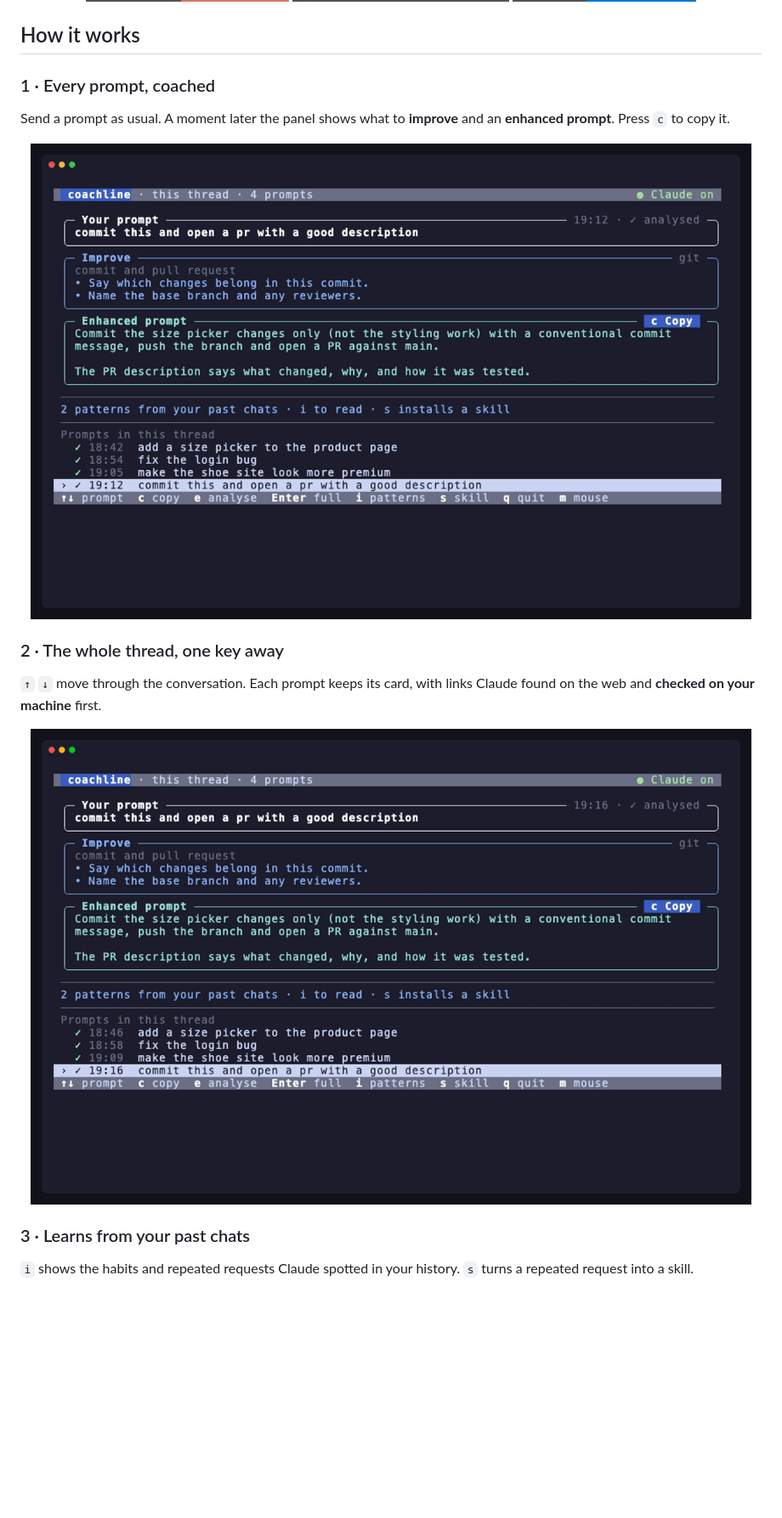
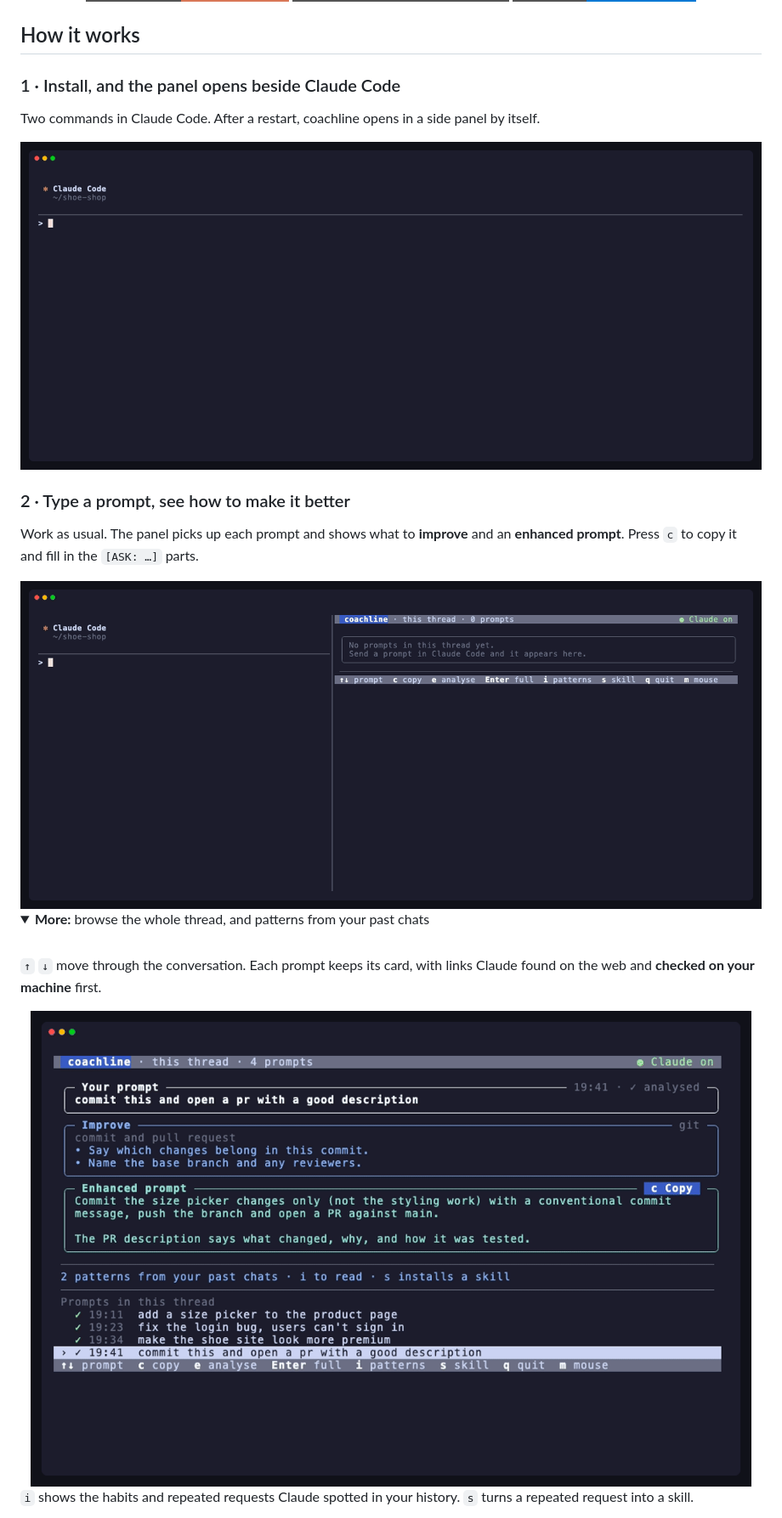
Before and after one commit to teransarathchandra/coachline, a Markdown page: README.md, the part around one of its changes. Shown at 85% size. Drawn GitHub-style; pictures changed too: docs/assets/browse.gif, docs/assets/coach.gif (deleted), docs/assets/install.gif (added); folded sections open; badges without logos; blank space fills up the shorter version.

Commit message:
docs: GIFs that start from install, then show a prompt being improved
- install.gif: the two /plugin commands in Claude Code, a restart, and
  the coachline panel opening in a side split.
- prompt.gif: a vague prompt is typed, the panel analyses it and shows
  what to improve and an enhanced prompt with [ASK: ...] placeholders,
  copied with c.
- README leads with these two; browse and patterns move into a
  collapsed "More" section. coach.gif is gone.
- Recorded in tmux with a bare stand-in for the Claude Code prompt
  (docs/demo/claude_stand_in.py) beside the real panel. The demo
  prompt has 6+ words, since shorter ones are not sent to Claude.

Co-Authored-By: Claude Opus 5.5 <noreply@anthropic.com>

```diff
--- a/README.md
+++ b/README.md
@@ -25,19 +25,24 @@
 
 ## How it works
 
-### 1 · Every prompt, coached
+### 1 · Install, and the panel opens beside Claude Code
 
-Send a prompt as usual. A moment later the panel shows what to **improve** and an **enhanced prompt**. Press `c` to copy it.
+Two commands in Claude Code. After a restart, coachline opens in a side panel by itself.
 
-<img src="docs/assets/coach.gif" alt="A new prompt arrives, Claude analyses it, and the card fills with tips and an enhanced prompt that is copied with c" width="100%">
+<img src="docs/assets/install.gif" alt="The two /plugin commands are typed in Claude Code; after a restart the coachline panel opens on the right" width="100%">
 
-### 2 · The whole thread, one key away
+### 2 · Type a prompt, see how to make it better
 
-`↑` `↓` move through the conversation. Each prompt keeps its card, with links Claude found on the web and **checked on your machine** first.
+Work as usual. The panel picks up each prompt and shows what to **improve** and an **enhanced prompt**. Press `c` to copy it and fill in the `[ASK: …]` parts.
+
+<img src="docs/assets/prompt.gif" alt="A vague prompt is typed in Claude Code; the panel analyses it and shows tips and an enhanced prompt, which is copied with c" width="100%">
+
+<details>
+<summary><b>More:</b> browse the whole thread, and patterns from your past chats</summary>
+
+<br>`↑` `↓` move through the conversation. Each prompt keeps its card, with links Claude found on the web and **checked on your machine** first.
 
 <img src="docs/assets/browse.gif" alt="Moving back through the thread shows each prompt's card, its web finds and the full prompt" width="100%">
-
-### 3 · Learns from your past chats
 
 `i` shows the habits and repeated requests Claude spotted in your history. `s` turns a repeated request into a skill.
 
```
Also changed, not shown: other parts of README.md (+2 -0 lines), CHANGELOG.md (+2 -2 lines), CONTRIBUTING.md (+2 -2 lines), docs/assets/patterns.gif, 7 other files.
